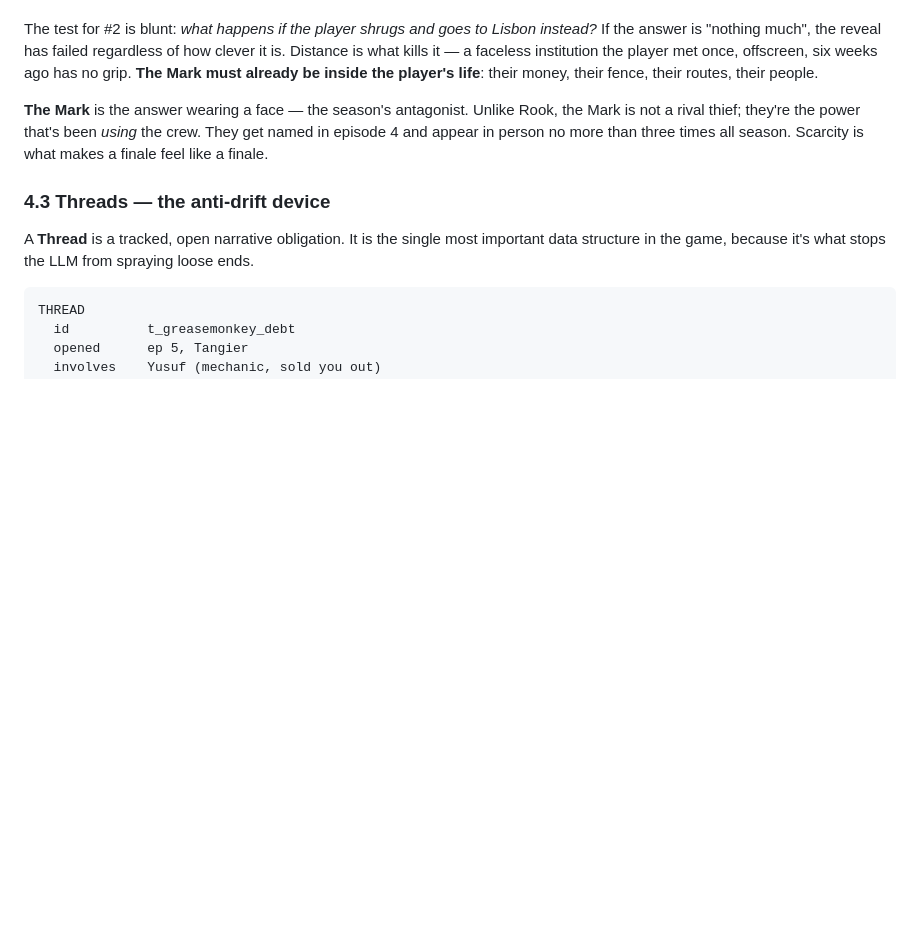
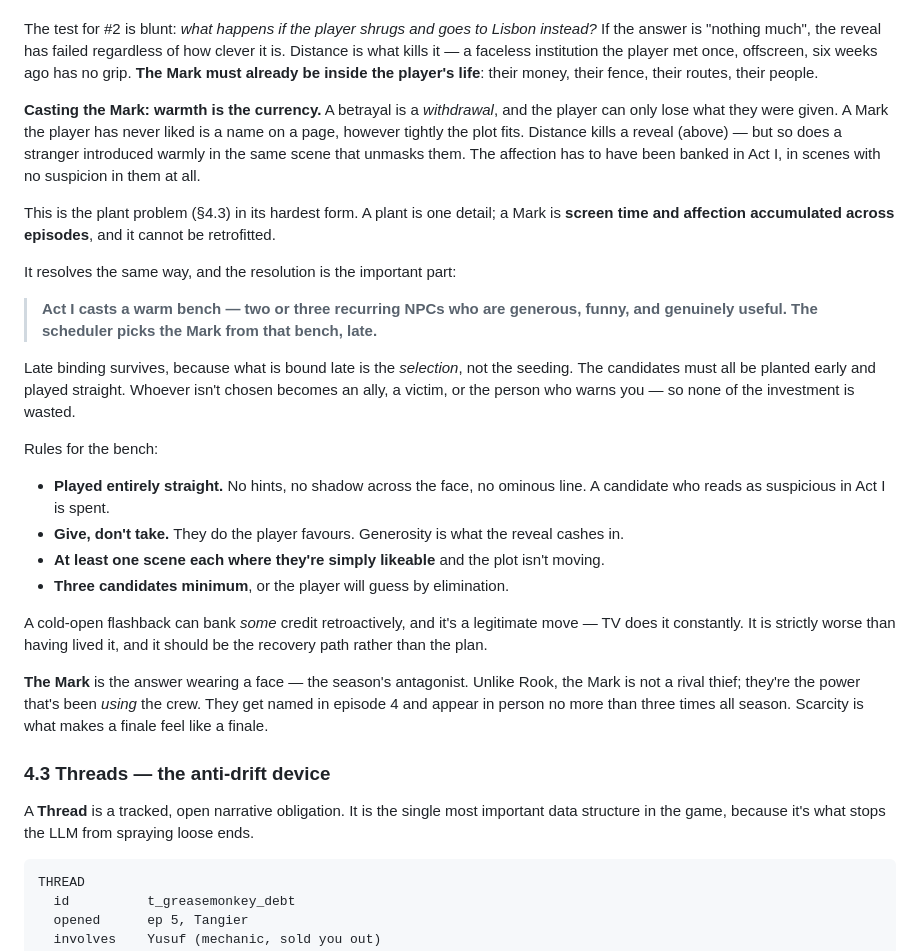
Before and after one commit to nklsrh/pewpew3, a Markdown page: docs/world-of-thieves-dossier.md, the part around the change. GitHub-like rendering; blank space fills up the shorter version.

Commit message:
docs: casting the Mark - warmth is the currency (4.2)
A playtest reveal landed flat a second time, for a deeper reason than
distance: the player had never met the man being unmasked. A betrayal is
a withdrawal, and the player can only lose what they were given.

This is the plant problem in its hardest form - a plant is one detail, a
Mark is screen time and affection accumulated across episodes, and it
cannot be retrofitted with better prose.

It resolves the same way the Thread system does. Act I casts a warm
bench of two or three recurring NPCs who are generous, funny and useful,
and the scheduler picks the Mark from that bench late. What binds late
is the selection, not the seeding. Whoever is not chosen becomes an
ally, a victim or the person who warns you, so none of the investment is
wasted.

Adds the bench rules: played entirely straight with no foreshadowing,
giving rather than taking, at least one scene each where they are simply
likeable, and three candidates minimum or the player guesses by
elimination. A cold-open flashback can recover some credit but is
strictly worse than having lived it.

Co-Authored-By: Claude Opus 5 <noreply@anthropic.com>
Claude-Session: https://claude.ai/code/session_013r3fPsvUhCK45u49vvK5Pt

```diff
--- a/docs/world-of-thieves-dossier.md
+++ b/docs/world-of-thieves-dossier.md
@@ -236,6 +236,36 @@ If the answer is "nothing much", the reveal has failed regardless of how clever
 Distance is what kills it — a faceless institution the player met once, offscreen, six weeks
 ago has no grip. **The Mark must already be inside the player's life**: their money, their
 fence, their routes, their people.
+
+**Casting the Mark: warmth is the currency.** A betrayal is a *withdrawal*, and the player
+can only lose what they were given. A Mark the player has never liked is a name on a page,
+however tightly the plot fits. Distance kills a reveal (above) — but so does a stranger
+introduced warmly in the same scene that unmasks them. The affection has to have been
+banked in Act I, in scenes with no suspicion in them at all.
+
+This is the plant problem (§4.3) in its hardest form. A plant is one detail; a Mark is
+**screen time and affection accumulated across episodes**, and it cannot be retrofitted.
+
+It resolves the same way, and the resolution is the important part:
+
+> **Act I casts a warm bench — two or three recurring NPCs who are generous, funny, and
+> genuinely useful. The scheduler picks the Mark from that bench, late.**
+
+Late binding survives, because what is bound late is the *selection*, not the seeding. The
+candidates must all be planted early and played straight. Whoever isn't chosen becomes an
+ally, a victim, or the person who warns you — so none of the investment is wasted.
+
+Rules for the bench:
+
+- **Played entirely straight.** No hints, no shadow across the face, no ominous line. A
+  candidate who reads as suspicious in Act I is spent.
+- **Give, don't take.** They do the player favours. Generosity is what the reveal cashes in.
+- **At least one scene each where they're simply likeable** and the plot isn't moving.
+- **Three candidates minimum**, or the player will guess by elimination.
+
+A cold-open flashback can bank *some* credit retroactively, and it's a legitimate move — TV
+does it constantly. It is strictly worse than having lived it, and it should be the recovery
+path rather than the plan.
 
 **The Mark** is the answer wearing a face — the season's antagonist. Unlike Rook, the Mark
 is not a rival thief; they're the power that's been *using* the crew. They get named in
```
